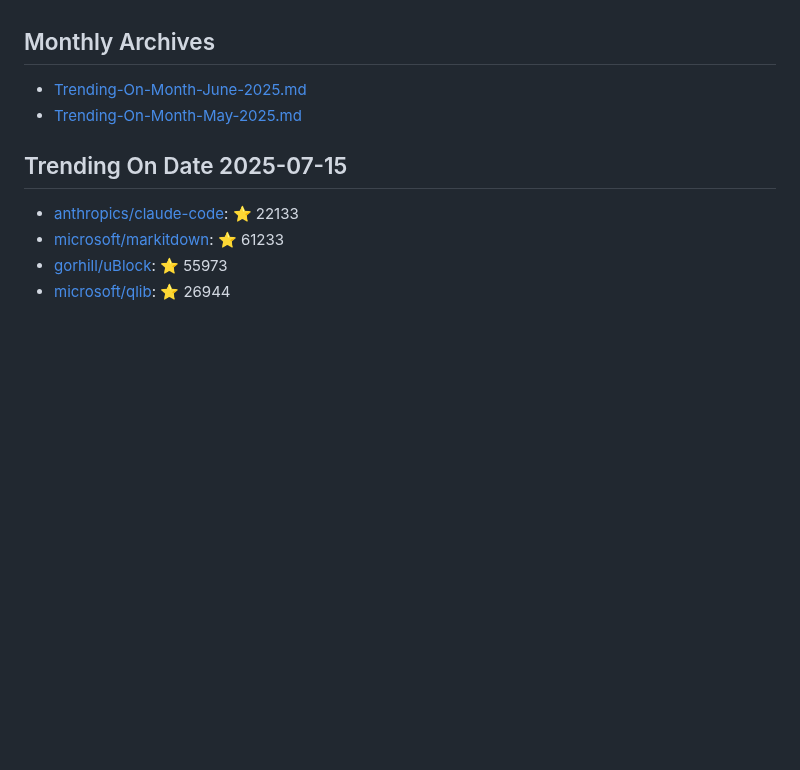
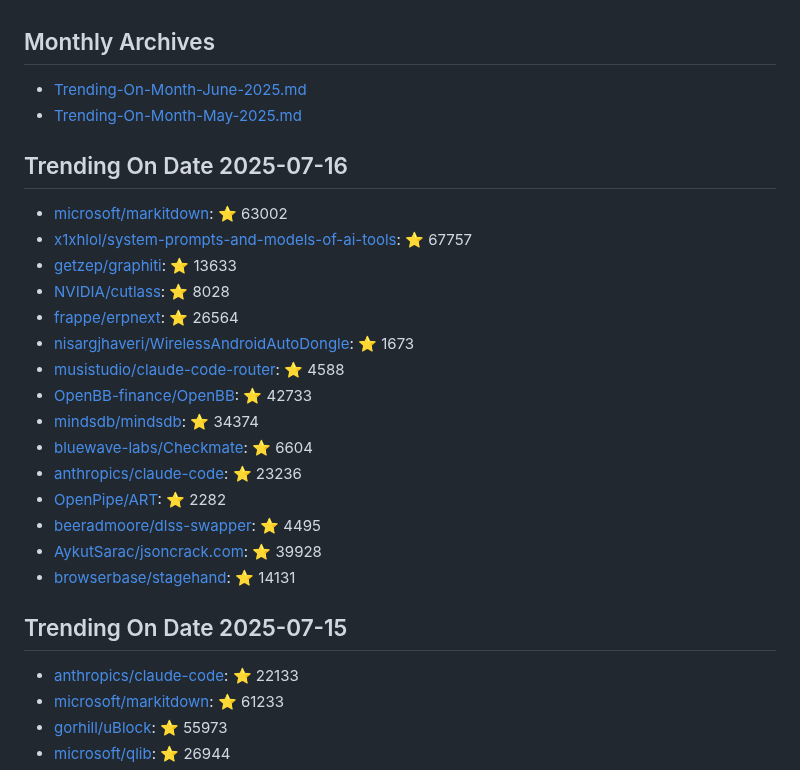
Before and after one commit to maheshndev/Trending-Repositories, a Markdown page: README.md, the part around the change. Rendered like a GitHub page; blank space fills up the shorter version.

Commit message:
Update trending repositories for 2025-07-16

```diff
--- a/README.md
+++ b/README.md
@@ -2,6 +2,24 @@
 
 - [Trending-On-Month-June-2025.md](./Trending-On-Month-June-2025.md)
 - [Trending-On-Month-May-2025.md](./Trending-On-Month-May-2025.md)
+
+## Trending On Date 2025-07-16
+
+- [microsoft/markitdown](https://github.com/microsoft/markitdown): ⭐ 63002
+- [x1xhlol/system-prompts-and-models-of-ai-tools](https://github.com/x1xhlol/system-prompts-and-models-of-ai-tools): ⭐ 67757
+- [getzep/graphiti](https://github.com/getzep/graphiti): ⭐ 13633
+- [NVIDIA/cutlass](https://github.com/NVIDIA/cutlass): ⭐ 8028
+- [frappe/erpnext](https://github.com/frappe/erpnext): ⭐ 26564
+- [nisargjhaveri/WirelessAndroidAutoDongle](https://github.com/nisargjhaveri/WirelessAndroidAutoDongle): ⭐ 1673
+- [musistudio/claude-code-router](https://github.com/musistudio/claude-code-router): ⭐ 4588
+- [OpenBB-finance/OpenBB](https://github.com/OpenBB-finance/OpenBB): ⭐ 42733
+- [mindsdb/mindsdb](https://github.com/mindsdb/mindsdb): ⭐ 34374
+- [bluewave-labs/Checkmate](https://github.com/bluewave-labs/Checkmate): ⭐ 6604
+- [anthropics/claude-code](https://github.com/anthropics/claude-code): ⭐ 23236
+- [OpenPipe/ART](https://github.com/OpenPipe/ART): ⭐ 2282
+- [beeradmoore/dlss-swapper](https://github.com/beeradmoore/dlss-swapper): ⭐ 4495
+- [AykutSarac/jsoncrack.com](https://github.com/AykutSarac/jsoncrack.com): ⭐ 39928
+- [browserbase/stagehand](https://github.com/browserbase/stagehand): ⭐ 14131
 
 ## Trending On Date 2025-07-15
 
```
